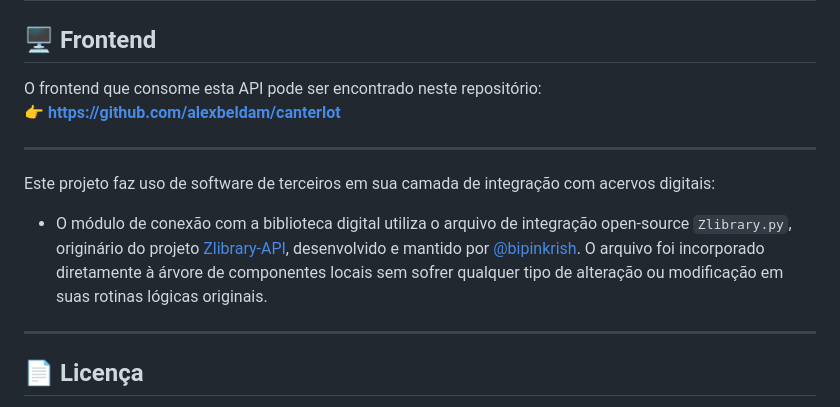
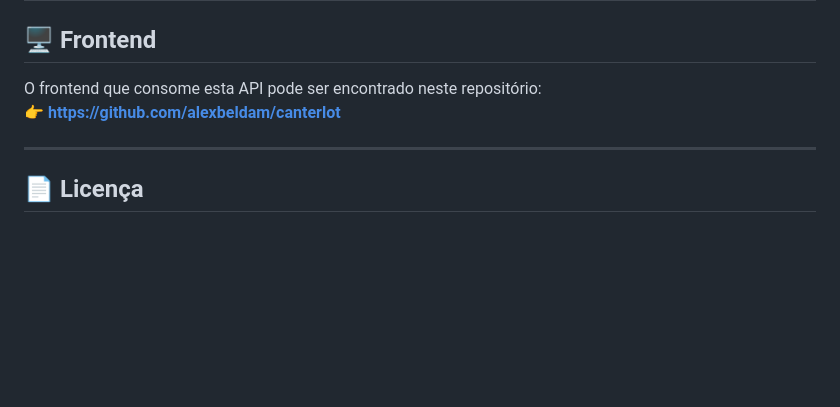
Before and after one commit to alexbeldam/canterlot-api, a Markdown page: README.md, the part around one of its changes. Drawn GitHub-style; blank space fills up the shorter version.

Commit message:
docs: remove ZLibrary credits section from README
The project no longer integrates with ZLibrary, so drop the
now-inaccurate third-party attribution and its table-of-contents
anchor.

```diff
--- a/README.md
+++ b/README.md
@@ -128,12 +127,6 @@ O frontend que consome esta API pode ser encontrado neste repositório:
 
 ---
 
-Este projeto faz uso de software de terceiros em sua camada de integração com acervos digitais:
-
-- O módulo de conexão com a biblioteca digital utiliza o arquivo de integração open-source `Zlibrary.py`, originário do projeto [Zlibrary-API](https://github.com/bipinkrish/Zlibrary-API), desenvolvido e mantido por [@bipinkrish](https://github.com/bipinkrish). O arquivo foi incorporado diretamente à árvore de componentes locais sem sofrer qualquer tipo de alteração ou modificação em suas rotinas lógicas originais.
-
----
-
 <h2 id="licenca">📄 Licença</h2>
 
 Este projeto está licenciado sob a licença **GNU Affero General Public License v3 (AGPLv3)**. Isto significa que qualquer pessoa pode hospedar, modificar e interagir com este software, mas todas as modificações em ambientes de rede (SaaS) são **legalmente obrigadas** a manter o código-fonte aberto sob esta mesma licença.
```
Also changed, not shown: other parts of README.md (+1 -2 lines).
